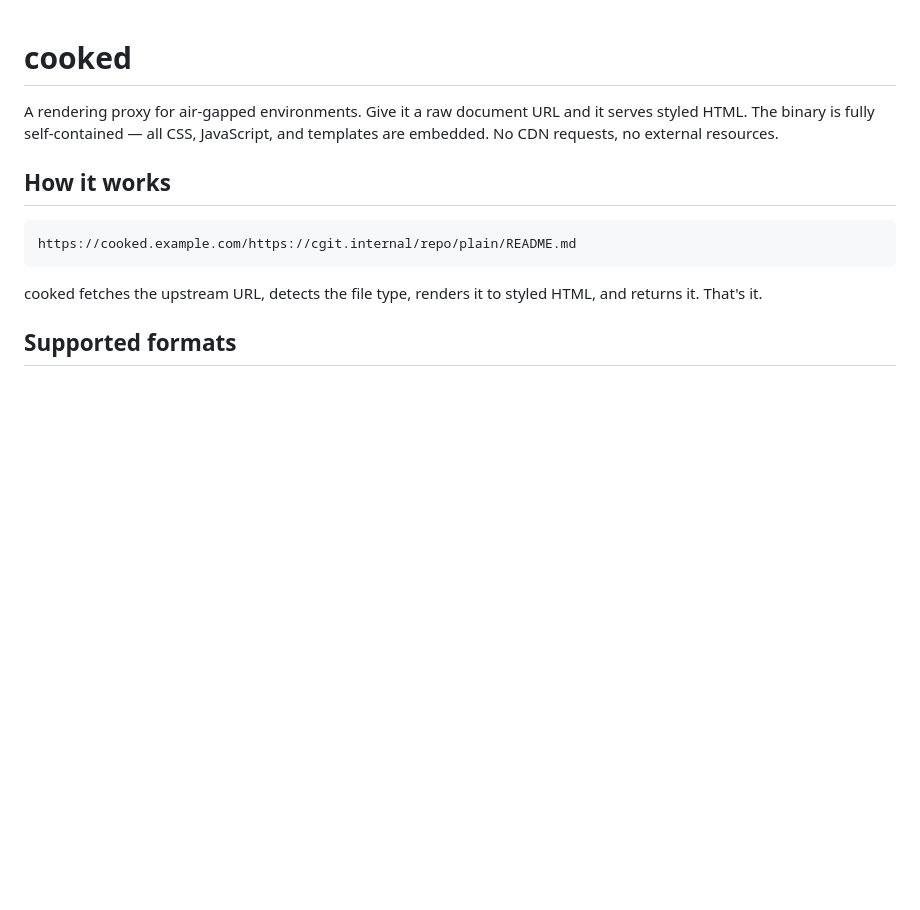
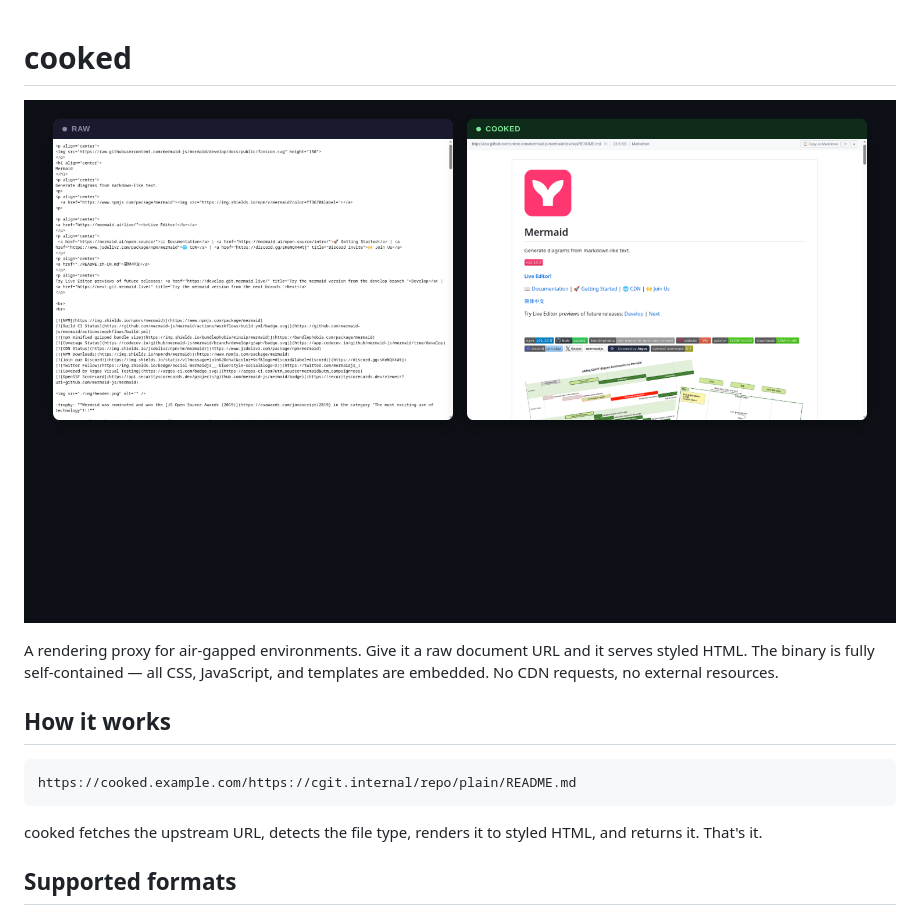
Before and after one commit to air-gapped/cooked, a Markdown page: README.md, the part around the change. GitHub-like rendering; pictures changed too: docs/raw-vs-cooked.png (added); blank space fills up the shorter version.

Commit message:
docs: add raw-vs-cooked comparison screenshot to README
Side-by-side showing mermaid-js/mermaid README.md as raw text (left)
vs rendered through cooked (right) — with logo, badges, links, and
Gantt chart all visible.

Co-Authored-By: Claude Opus 4.6 (1M context) <noreply@anthropic.com>

```diff
--- a/README.md
+++ b/README.md
@@ -1,4 +1,6 @@
 # cooked
+
+![Raw markdown on the left, rendered by cooked on the right](docs/raw-vs-cooked.png)
 
 A rendering proxy for air-gapped environments. Give it a raw document URL and it serves styled HTML. The binary is fully self-contained — all CSS, JavaScript, and templates are embedded. No CDN requests, no external resources.
 
```
